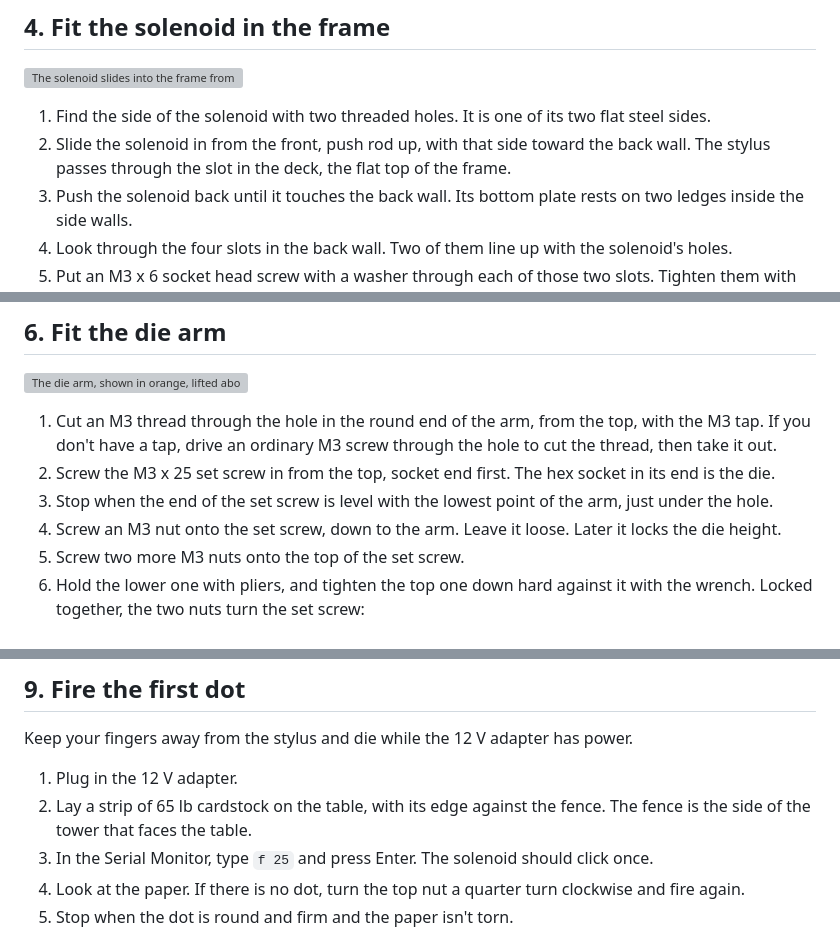
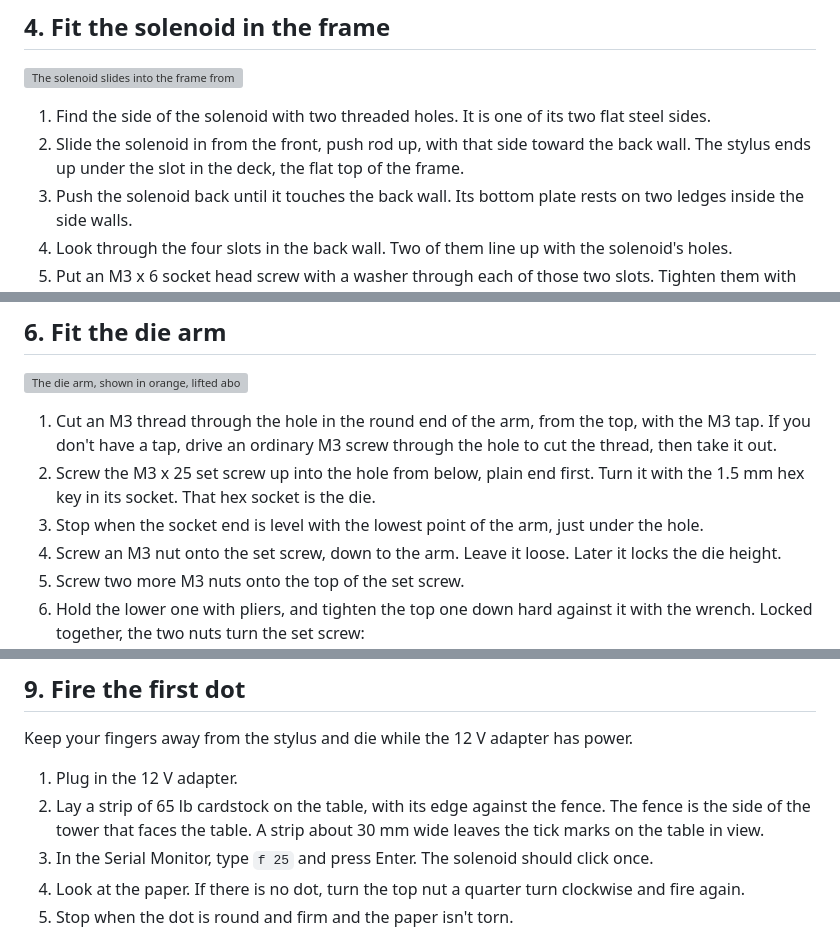
Before and after one commit to b-47/punch-point, a Markdown page: concepts/test-rig/build-guide.md, 3 parts joined by grey strips. GitHub-like rendering; grey boxes are pictures that could not be loaded.

Commit message:
Fix the die screw step and add the paper strip width
The die set screw's only socket is on its bottom end, so it goes into the arm from below on a hex key. A strip about 30 mm wide keeps the table's tick marks in view.

```diff
--- a/concepts/test-rig/build-guide.md
+++ b/concepts/test-rig/build-guide.md
@@ -111,7 +111,7 @@ Nothing locks the standoff onto the push rod. Once the table is on, its hex guid
 ![The solenoid slides into the frame from the front, push rod up.](media/build/2-slide-in.png)
 
 1. Find the side of the solenoid with two threaded holes. It is one of its two flat steel sides.
-2. Slide the solenoid in from the front, push rod up, with that side toward the back wall. The stylus passes through the slot in the deck, the flat top of the frame.
+2. Slide the solenoid in from the front, push rod up, with that side toward the back wall. The stylus ends up under the slot in the deck, the flat top of the frame.
 3. Push the solenoid back until it touches the back wall. Its bottom plate rests on two ledges inside the side walls.
 4. Look through the four slots in the back wall. Two of them line up with the solenoid's holes.
 5. Put an M3 x 6 socket head screw with a washer through each of those two slots. Tighten them with the 2.5 mm hex key. Use 6 mm screws, because longer ones can poke past the steel toward the coil.
@@ -141,8 +141,8 @@ If the standoff sticks in the tube, use the table marked 6.0 instead.
 ![The die arm, shown in orange, lifted above the table. The die screw goes through its round end.](media/build/5-arm.png)
 
 1. Cut an M3 thread through the hole in the round end of the arm, from the top, with the M3 tap. If you don't have a tap, drive an ordinary M3 screw through the hole to cut the thread, then take it out.
-2. Screw the M3 x 25 set screw in from the top, socket end first. The hex socket in its end is the die.
-3. Stop when the end of the set screw is level with the lowest point of the arm, just under the hole.
+2. Screw the M3 x 25 set screw up into the hole from below, plain end first. Turn it with the 1.5 mm hex key in its socket. That hex socket is the die.
+3. Stop when the socket end is level with the lowest point of the arm, just under the hole.
 4. Screw an M3 nut onto the set screw, down to the arm. Leave it loose. Later it locks the die height.
 5. Screw two more M3 nuts onto the top of the set screw.
 6. Hold the lower one with pliers, and tighten the top one down hard against it with the wrench. Locked together, the two nuts turn the set screw:
@@ -194,7 +194,7 @@ To move to a newer ESP32 toolkit later, change the release number in the `platfo
 Keep your fingers away from the stylus and die while the 12 V adapter has power.
 
 1. Plug in the 12 V adapter.
-2. Lay a strip of 65 lb cardstock on the table, with its edge against the fence. The fence is the side of the tower that faces the table.
+2. Lay a strip of 65 lb cardstock on the table, with its edge against the fence. The fence is the side of the tower that faces the table. A strip about 30 mm wide leaves the tick marks on the table in view.
 3. In the Serial Monitor, type `f 25` and press Enter. The solenoid should click once.
 4. Look at the paper. If there is no dot, turn the top nut a quarter turn clockwise and fire again.
 5. Stop when the dot is round and firm and the paper isn't torn.
```
